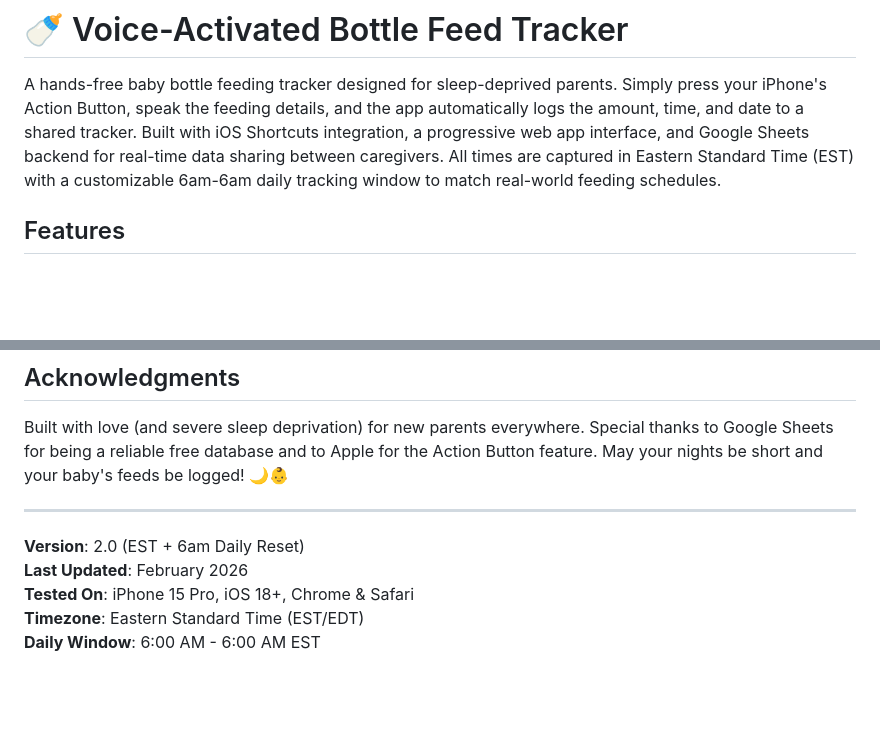
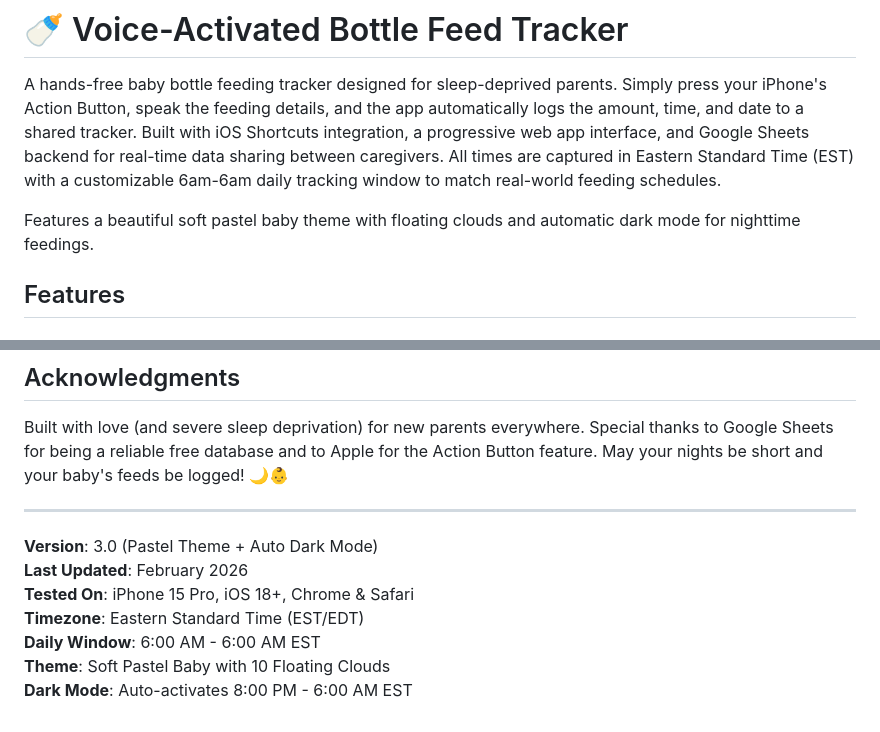
Before and after one commit to louisgiasullo-svg/bottle-tracker, a Markdown page: README.md, 2 parts joined by grey strips. Rendered like a GitHub page; blank space fills up the shorter version.

```diff
--- a/README.md
+++ b/README.md
@@ -1,6 +1,8 @@
 # 🍼 Voice-Activated Bottle Feed Tracker
 
 A hands-free baby bottle feeding tracker designed for sleep-deprived parents. Simply press your iPhone's Action Button, speak the feeding details, and the app automatically logs the amount, time, and date to a shared tracker. Built with iOS Shortcuts integration, a progressive web app interface, and Google Sheets backend for real-time data sharing between caregivers. All times are captured in Eastern Standard Time (EST) with a customizable 6am-6am daily tracking window to match real-world feeding schedules.
+
+Features a beautiful soft pastel baby theme with floating clouds and automatic dark mode for nighttime feedings.
 
 ## Features
 
@@ -267,8 +334,10 @@ Built with love (and severe sleep deprivation) for new parents everywhere. Speci
 
 ---
 
-**Version**: 2.0 (EST + 6am Daily Reset)
+**Version**: 3.0 (Pastel Theme + Auto Dark Mode)
 **Last Updated**: February 2026
 **Tested On**: iPhone 15 Pro, iOS 18+, Chrome & Safari
 **Timezone**: Eastern Standard Time (EST/EDT)
 **Daily Window**: 6:00 AM - 6:00 AM EST
+**Theme**: Soft Pastel Baby with 10 Floating Clouds
+**Dark Mode**: Auto-activates 8:00 PM - 6:00 AM EST
```
Also changed, not shown: other parts of README.md (+82 -17 lines).
